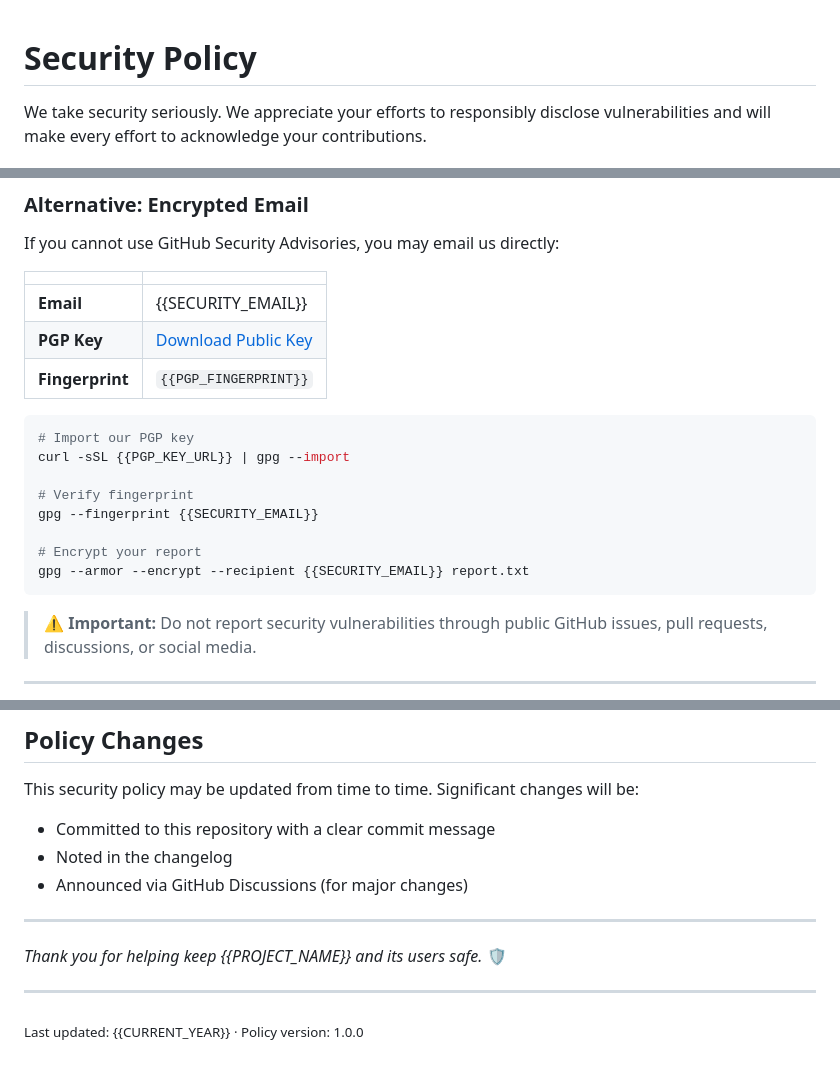
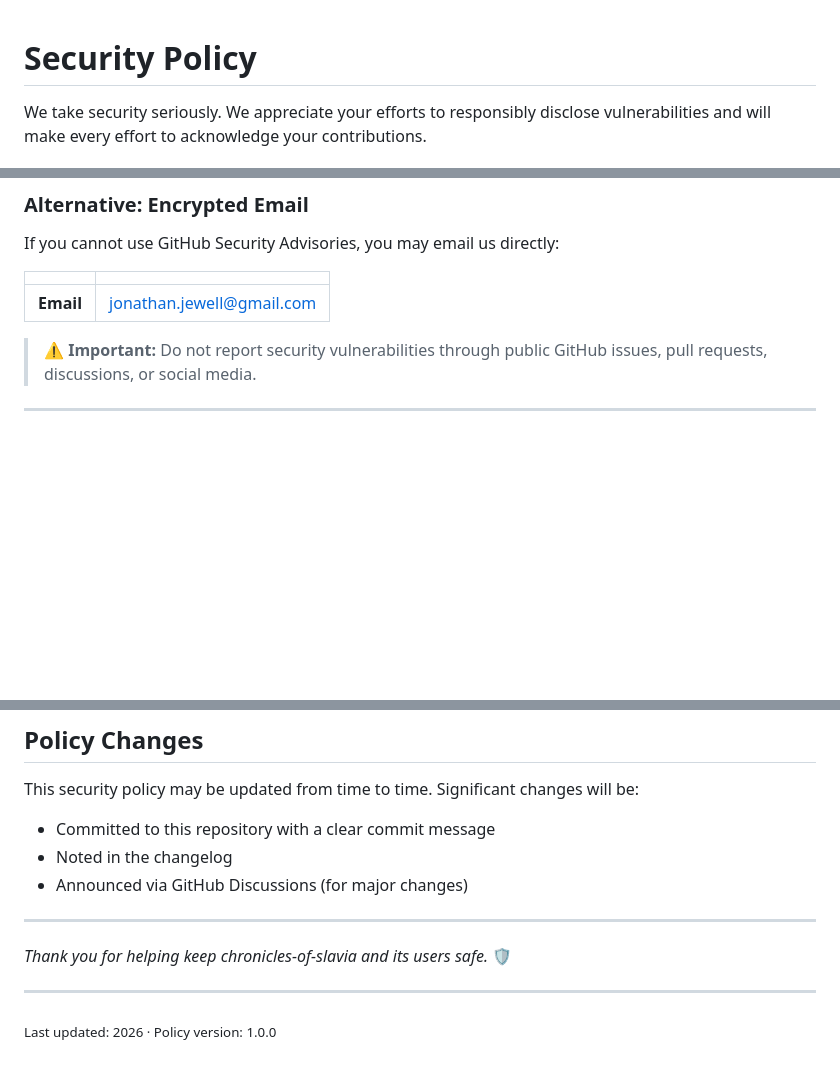
Before and after one commit to metadatastician/chronicles-of-slavia, a Markdown page: .github/SECURITY.md, 3 parts joined by grey strips. Rendered like a GitHub page; blank space fills up the shorter version.

````diff
--- a/.github/SECURITY.md
+++ b/.github/SECURITY.md
@@ -3,24 +3,6 @@ SPDX-License-Identifier: CC-BY-SA-4.0
 Copyright (c) Jonathan D.A. Jewell <j.d.a.jewell@open.ac.uk>
 -->
 # Security Policy
-
-<!--
-============================================================================
-TEMPLATE INSTRUCTIONS (delete this block before publishing)
-============================================================================
-Replace all {{PLACEHOLDER}} values with your information:
-  {{PROJECT_NAME}}     - Your project name
-  {{OWNER}}            - GitHub username or org (e.g., hyperpolymath)
-  {{REPO}}             - Repository name
-  {{SECURITY_EMAIL}}   - Security contact email
-  {{PGP_FINGERPRINT}}  - Your PGP key fingerprint (40 chars, no spaces)
-  {{PGP_KEY_URL}}      - URL to your public PGP key
-  {{WEBSITE}}          - Your website/domain
-  {{CURRENT_YEAR}}     - Current year for copyright
-
-Optional: Remove sections that don't apply (e.g., PGP if you don't use it)
-============================================================================
--->
 
 We take security seriously. We appreciate your efforts to responsibly disclose vulnerabilities and will make every effort to acknowledge your contributions.
 
@@ -62,20 +44,8 @@ If you cannot use GitHub Security Advisories, you may email us directly:
 
 | | |
 |---|---|
-| **Email** | {{SECURITY_EMAIL}} |
-| **PGP Key** | [Download Public Key]({{PGP_KEY_URL}}) |
-| **Fingerprint** | `{{PGP_FINGERPRINT}}` |
+| **Email** | jonathan.jewell@gmail.com |
 
-```bash
-# Import our PGP key
-curl -sSL {{PGP_KEY_URL}} | gpg --import
-
-# Verify fingerprint
-gpg --fingerprint {{SECURITY_EMAIL}}
-
-# Encrypt your report
-gpg --armor --encrypt --recipient {{SECURITY_EMAIL}} report.txt
-```
 
 > **⚠️ Important:** Do not report security vulnerabilities through public GitHub issues, pull requests, discussions, or social media.
 
@@ -403,8 +372,8 @@ This security policy may be updated from time to time. Significant changes will
 
 ---
 
-*Thank you for helping keep {{PROJECT_NAME}} and its users safe.* 🛡️
+*Thank you for helping keep chronicles-of-slavia and its users safe.* 🛡️
 
 ---
 
-<sub>Last updated: {{CURRENT_YEAR}} · Policy version: 1.0.0</sub>
+<sub>Last updated: 2026 · Policy version: 1.0.0</sub>
````
Also changed, not shown: other parts of .github/SECURITY.md (+7 -8 lines), SECURITY.md (+0 -18 lines).
